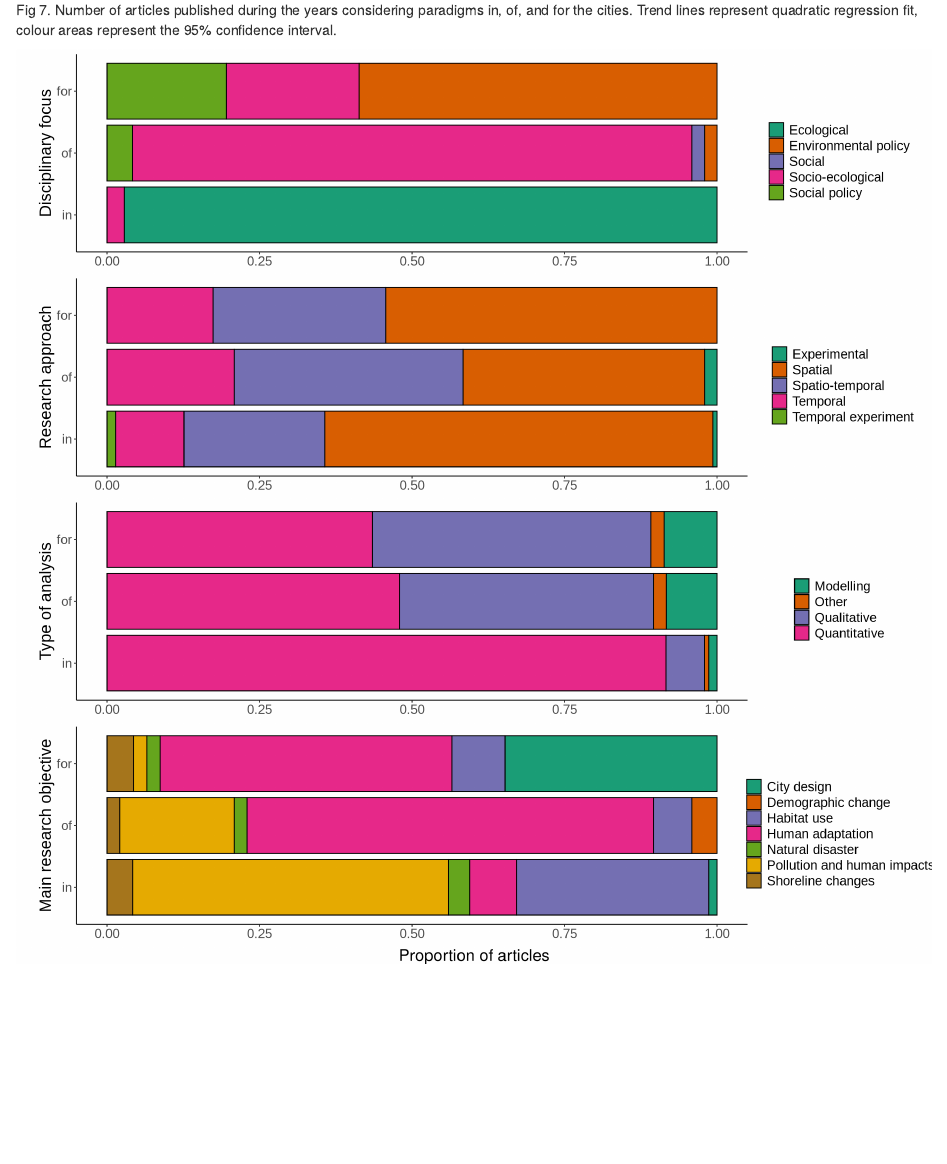
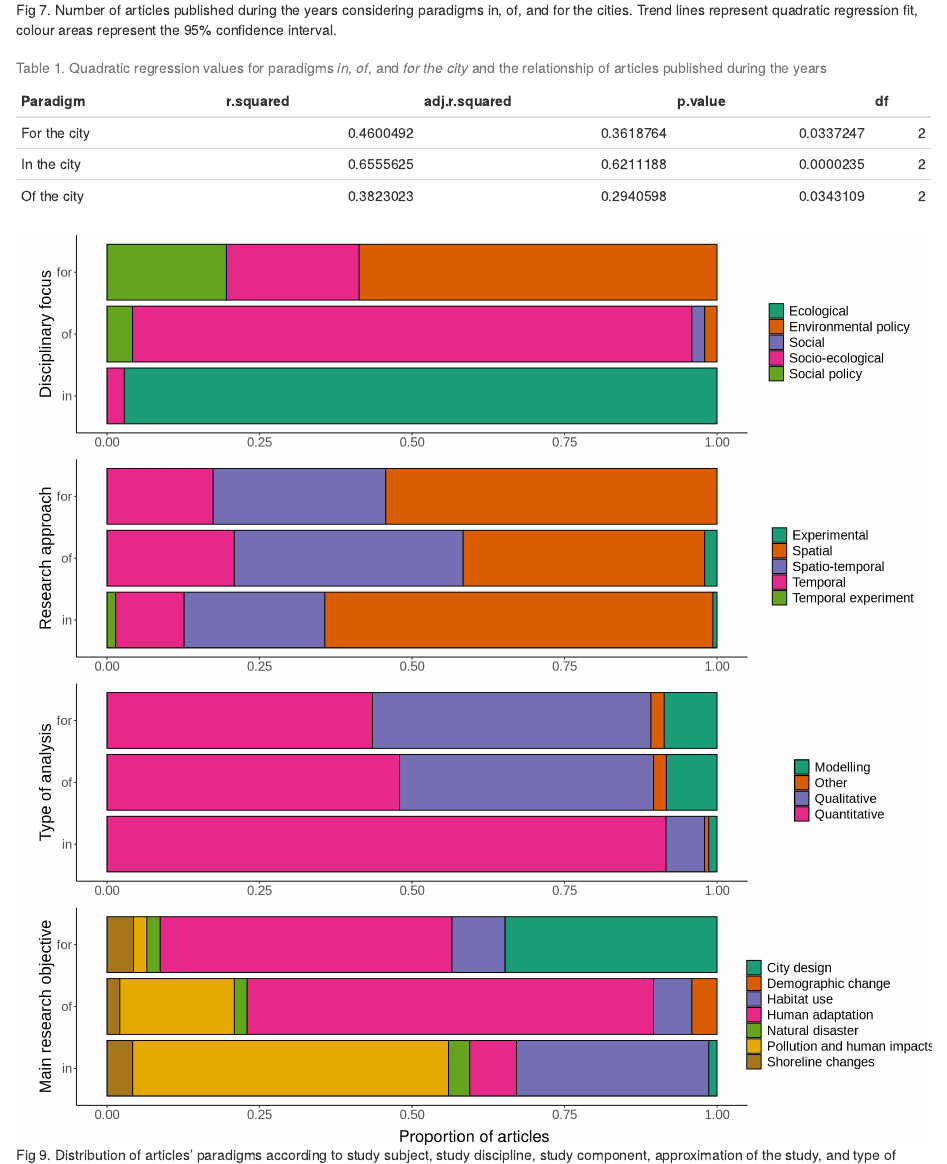
Before and after one commit to GiorgiaGraells/CoastalReview, an R Markdown document (Figuras_mar2020_review_coastal_urban_ecology.Rmd): the page in a window 1100 px wide, from 4030 px down. Rendered offline with R 4.5, knitr and Pandoc, with nearby package versions; some code elsewhere in the file could not run offline.

Commit message:
Agregue tabla para sacar datos regresion cuadratica de paradigmas

````diff
--- a/Figuras_mar2020_review_coastal_urban_ecology.Rmd
+++ b/Figuras_mar2020_review_coastal_urban_ecology.Rmd
@@ -310,3 +310,10 @@ ggplot(Tendencias, aes(x = publication_year, y=N)) + geom_point(aes(shape = para
 
 ```
 
+```{r}
+library(purrr)
+library(broom)
+
+Regs <- Tendencias %>% split(.$paradigm) %>% map(~lm(N ~ publication_year + I(publication_year^2), data = .x)) %>% map(glance) %>% map(~select(.x,r.squared, adj.r.squared, p.value, df)) %>% reduce(rbind)
+
+Regs$Paradigm <- c("For the city", "In the city", "Of the city")
````
Also changed, not shown: Figuras_mar2020_review_coastal_urban_ecology.Rmd (5 more changed lines).
